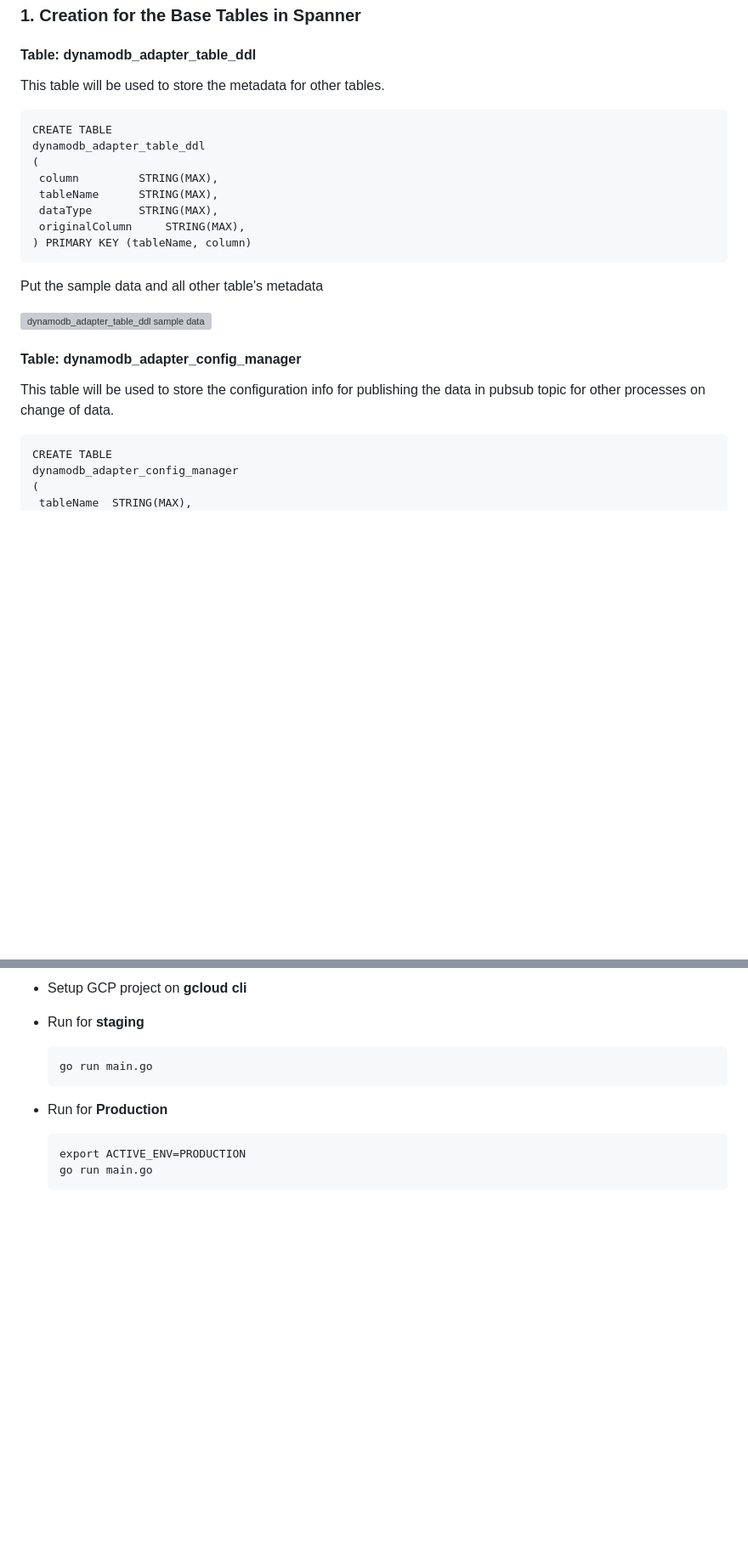
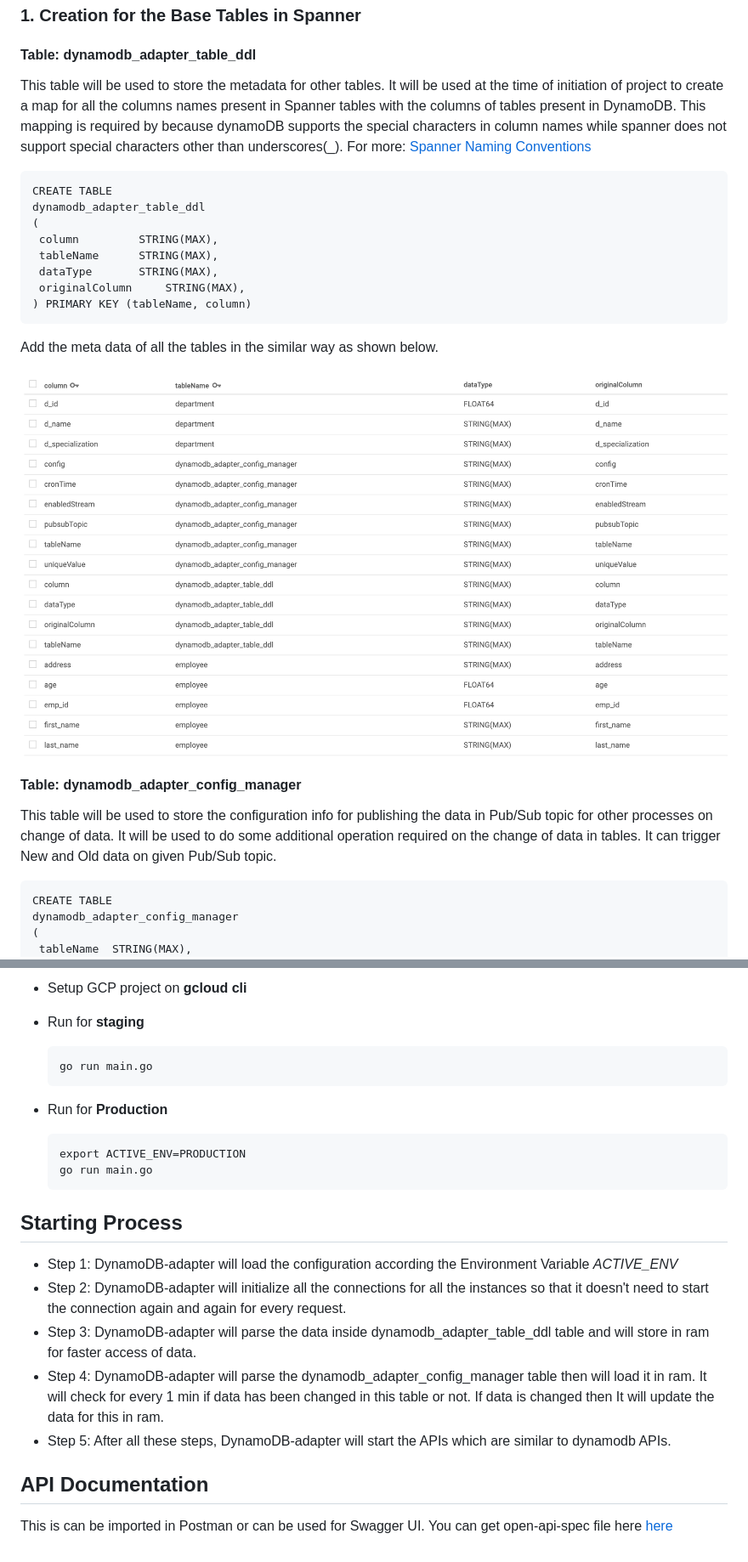
Before and after one commit to cloudspannerecosystem/dynamodb-adapter, a Markdown page: README.md, 2 parts joined by grey strips. Shown at 85% size. Rendered like a GitHub page; pictures changed too: images/config_spanner.png (added); blank space fills up the shorter version; grey boxes are pictures that could not be loaded.

Commit message:
DYN-51: imporved readme file

````diff
--- a/README.md
+++ b/README.md
@@ -25,7 +24,9 @@ Follow the given steps to setup the project and generate the apis.
 
 ### 1. Creation for the Base Tables in Spanner
 #### Table: dynamodb_adapter_table_ddl
-This table will be used to store the metadata for other tables.
+This table will be used to store the metadata for other tables. It will be used at the time of initiation of project to create a map for all the columns names present in Spanner tables with the columns of tables present in DynamoDB. This mapping is required by because dynamoDB supports the special characters in column names while spanner does not support special characters other than underscores(_).
+For more: [Spanner Naming Conventions](https://cloud.google.com/spanner/docs/data-definition-language#naming_conventions)
+
 ```
 CREATE TABLE
 dynamodb_adapter_table_ddl
@@ -37,12 +38,12 @@ dynamodb_adapter_table_ddl
 ) PRIMARY KEY (tableName, column)
 ```
 
-Put the sample data and all other table's metadata
+Add the meta data of all the tables in the similar way as shown below.
 
-![dynamodb_adapter_table_ddl sample data](docs_img.png)
+![dynamodb_adapter_table_ddl sample data](images/config_spanner.png)
 
 #### Table: dynamodb_adapter_config_manager
-This table will be used to store the configuration info for publishing the data in pubsub topic for other processes on change of data.
+This table will be used to store the configuration info for publishing the data in Pub/Sub topic for other processes on change of data. It will be used to do some additional operation required on the change of data in tables. It can trigger New and Old data on given Pub/Sub topic.
 
 ```
 CREATE TABLE
@@ -152,3 +156,15 @@ rice embed-go
     export ACTIVE_ENV=PRODUCTION
     go run main.go
     ```
+
+## Starting Process
+* Step 1: DynamoDB-adapter will load the configuration according the Environment Variable *ACTIVE_ENV*
+* Step 2: DynamoDB-adapter will initialize all the connections for all the instances so that it doesn't need to start the connection again and again for every request.
+* Step 3: DynamoDB-adapter will parse the data inside dynamodb_adapter_table_ddl table and will store in ram for faster access of data.
+* Step 4: DynamoDB-adapter will parse the dynamodb_adapter_config_manager table then will load it in ram. It will check for every 1 min if data has been changed in this table or not. If data is changed then It will update the data for this in ram.
+* Step 5: After all these steps, DynamoDB-adapter will start the APIs which are similar to dynamodb APIs.
+
+
+## API Documentation
+This is can be imported in Postman or can be used for Swagger UI.
+You can get open-api-spec file here [here](https://github.com/cldcvr/dynamodb-adapter/wiki/Open-API-Spec)
````
Also changed, not shown: other parts of README.md (+5 -3 lines).
